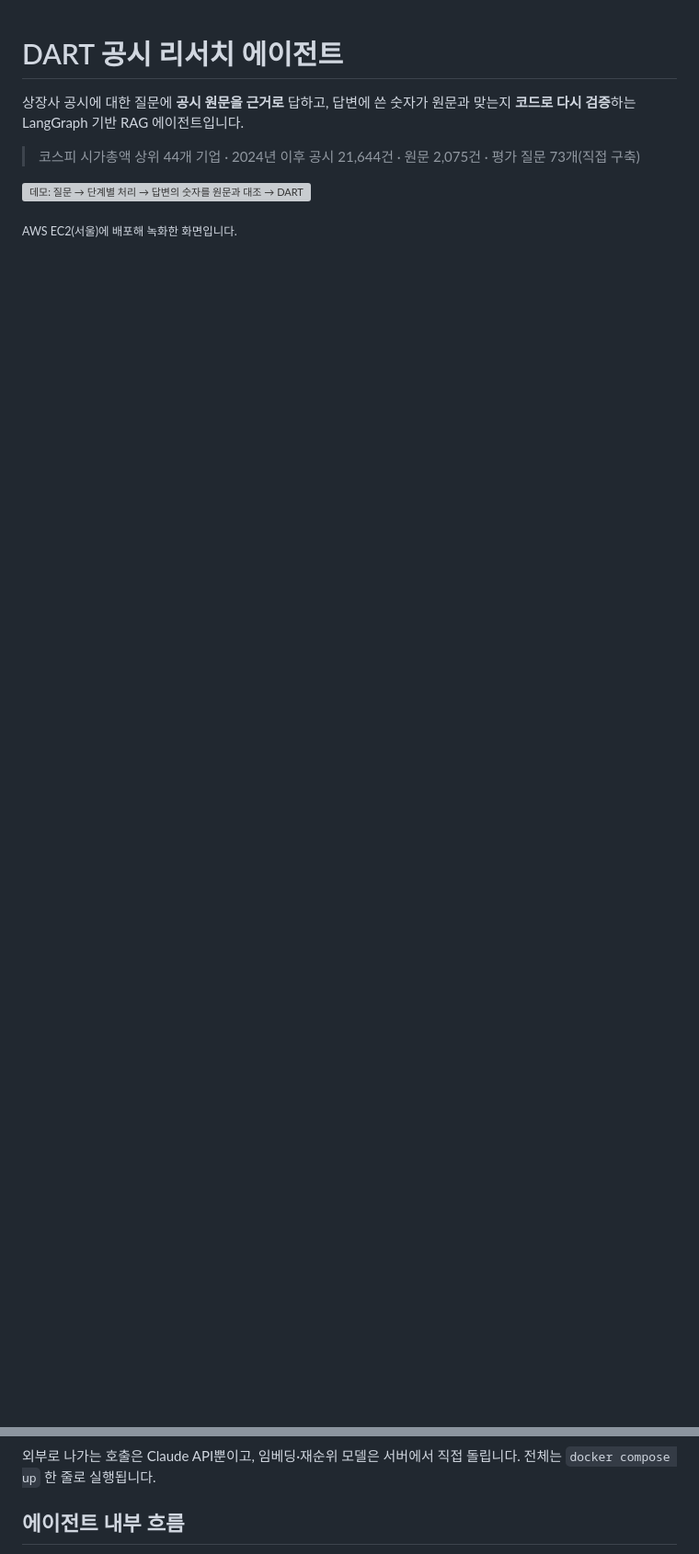
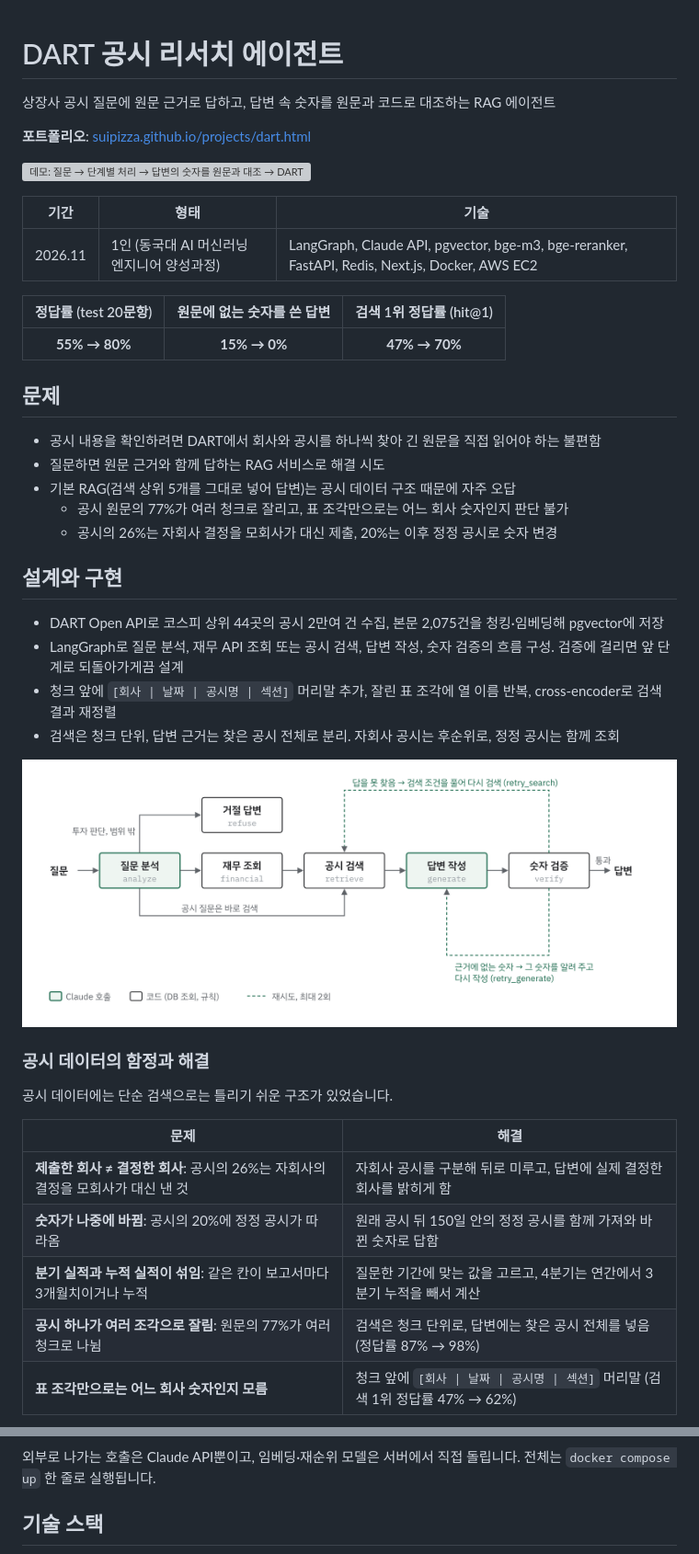
Before and after one commit to suipizza/dart-research-agent, a Markdown page: README.md, 2 parts joined by grey strips. Shown at 92% size. GitHub-like rendering; pictures changed too: docs/flow.png (added); blank space fills up the shorter version; grey boxes are pictures that could not be loaded.

```diff
--- a/README.md
+++ b/README.md
@@ -1,9 +1,45 @@
 # DART 공시 리서치 에이전트
 
-상장사 공시에 대한 질문에 **공시 원문을 근거로** 답하고, 답변에 쓴 숫자가 원문과 맞는지 **코드로 다시 검증**하는 LangGraph 기반 RAG 에이전트입니다.
+상장사 공시 질문에 원문 근거로 답하고, 답변 속 숫자를 원문과 코드로 대조하는 RAG 에이전트
 
-> 코스피 시가총액 상위 44개 기업 · 2024년 이후 공시 21,644건 · 원문 2,075건 · 평가 질문 73개(직접 구축)
+**포트폴리오**: [suipizza.github.io/projects/dart.html](https://suipizza.github.io/projects/dart.html)
 
 ![데모: 질문 → 단계별 처리 → 답변의 숫자를 원문과 대조 → DART 원문 확인](docs/demo.gif)
 
-<sub>AWS EC2(서울)에 배포해 녹화한 화면입니다.</sub>
+| 기간 | 형태 | 기술 |
+|---|---|---|
+| 2026.11 | 1인 (동국대 AI 머신러닝 엔지니어 양성과정) | LangGraph, Claude API, pgvector, bge-m3, bge-reranker, FastAPI, Redis, Next.js, Docker, AWS EC2 |
+
+| 정답률 (test 20문항) | 원문에 없는 숫자를 쓴 답변 | 검색 1위 정답률 (hit@1) |
+|:---:|:---:|:---:|
+| **55% → 80%** | **15% → 0%** | **47% → 70%** |
+
+## 문제
+
+- 공시 내용을 확인하려면 DART에서 회사와 공시를 하나씩 찾아 긴 원문을 직접 읽어야 하는 불편함
+- 질문하면 원문 근거와 함께 답하는 RAG 서비스로 해결 시도
+- 기본 RAG(검색 상위 5개를 그대로 넣어 답변)는 공시 데이터 구조 때문에 자주 오답
+  - 공시 원문의 77%가 여러 청크로 잘리고, 표 조각만으로는 어느 회사 숫자인지 판단 불가
+  - 공시의 26%는 자회사 결정을 모회사가 대신 제출, 20%는 이후 정정 공시로 숫자 변경
+
+## 설계와 구현
+
+- DART Open API로 코스피 상위 44곳의 공시 2만여 건 수집, 본문 2,075건을 청킹·임베딩해 pgvector에 저장
+- LangGraph로 질문 분석, 재무 API 조회 또는 공시 검색, 답변 작성, 숫자 검증의 흐름 구성. 검증에 걸리면 앞 단계로 되돌아가게끔 설계
+- 청크 앞에 `[회사 | 날짜 | 공시명 | 섹션]` 머리말 추가, 잘린 표 조각에 열 이름 반복, cross-encoder로 검색 결과 재정렬
+- 검색은 청크 단위, 답변 근거는 찾은 공시 전체로 분리. 자회사 공시는 후순위로, 정정 공시는 함께 조회
+
+<img src="docs/flow.png" alt="LangGraph 흐름: 검증에서 걸리면 검색 또는 작성 단계로 되돌아감" width="820">
+
+### 공시 데이터의 함정과 해결
+
+공시 데이터에는 단순 검색으로는 틀리기 쉬운 구조가 있었습니다.
+
+| 문제 | 해결 |
+|---|---|
+| **제출한 회사 ≠ 결정한 회사**: 공시의 26%는 자회사의 결정을 모회사가 대신 낸 것 | 자회사 공시를 구분해 뒤로 미루고, 답변에 실제 결정한 회사를 밝히게 함 |
+| **숫자가 나중에 바뀜**: 공시의 20%에 정정 공시가 따라옴 | 원래 공시 뒤 150일 안의 정정 공시를 함께 가져와 바뀐 숫자로 답함 |
+| **분기 실적과 누적 실적이 섞임**: 같은 칸이 보고서마다 3개월치이거나 누적 | 질문한 기간에 맞는 값을 고르고, 4분기는 연간에서 3분기 누적을 빼서 계산 |
+| **공시 하나가 여러 조각으로 잘림**: 원문의 77%가 여러 청크로 나뉨 | 검색은 청크 단위로, 답변에는 찾은 공시 전체를 넣음 (정답률 87% → 98%) |
+| **표 조각만으로는 어느 회사 숫자인지 모름** | 청크 앞에 `[회사 \| 날짜 \| 공시명 \| 섹션]` 머리말 (검색 1위 정답률 47% → 62%) |
+
@@ -42,5 +111,5 @@ flowchart LR
 
 외부로 나가는 호출은 Claude API뿐이고, 임베딩·재순위 모델은 서버에서 직접 돌립니다. 전체는 `docker compose up` 한 줄로 실행됩니다.
 
-## 에이전트 내부 흐름
+## 기술 스택
 
```
Also changed, not shown: other parts of README.md (+64 -72 lines), docs/answer.png (added), docs/home.png (added).
